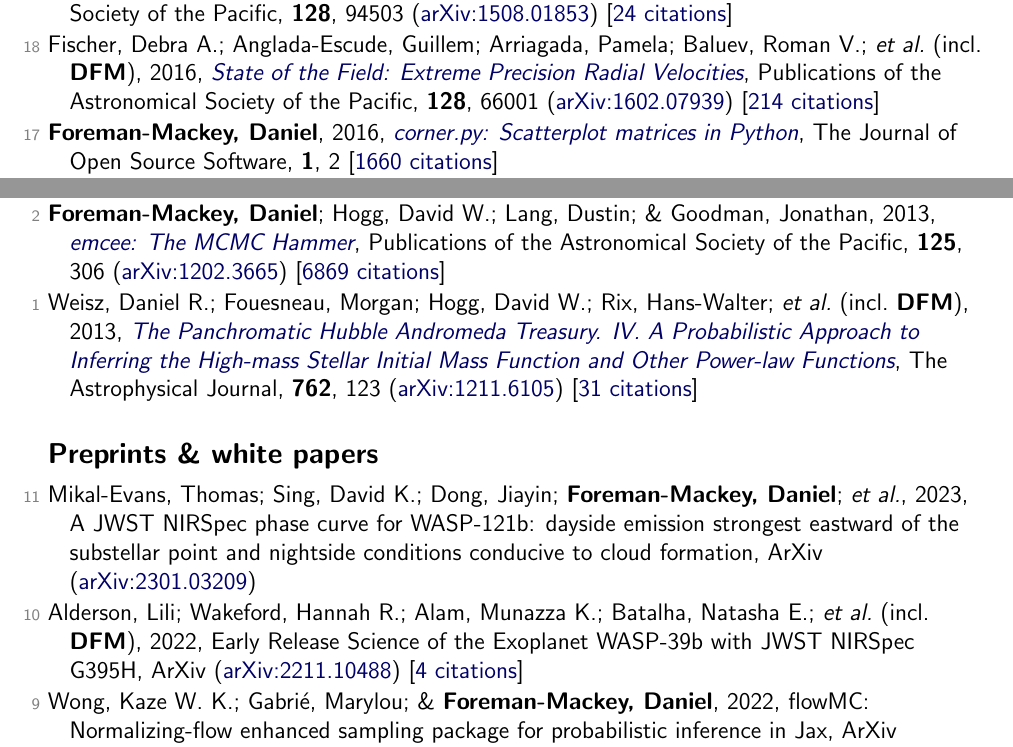
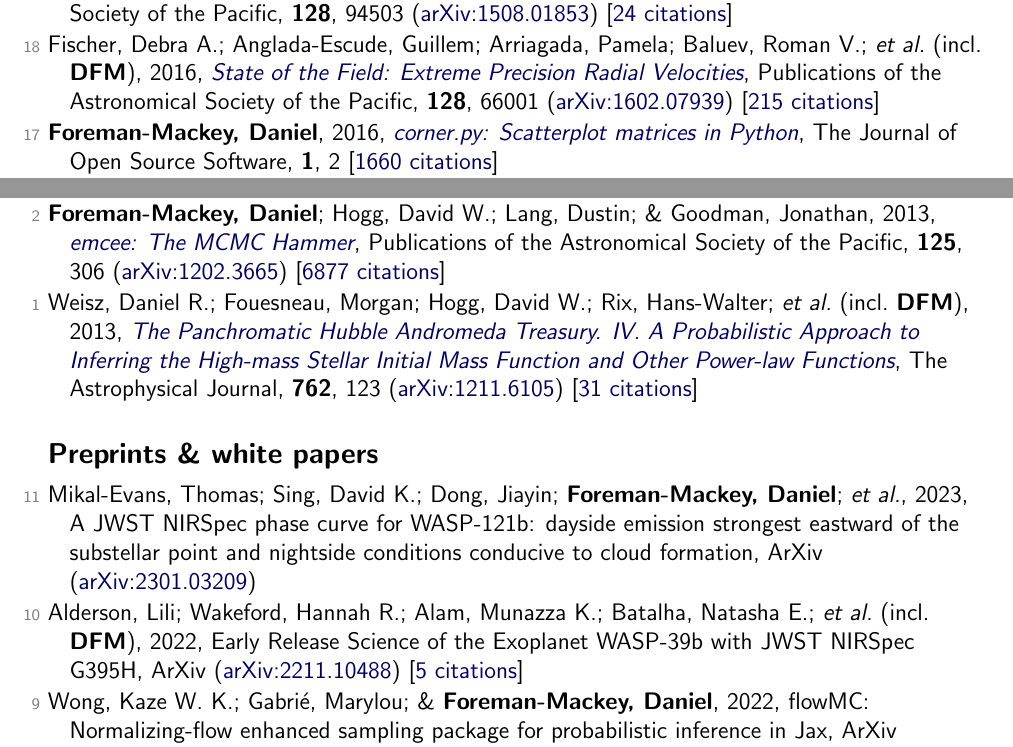
Before and after one commit to dfm/cv, a LaTeX document (tex/pubs.tex, which reads tex/pubs_ref.tex, tex/pubs_unref.tex): two parts of pages 6 and 7 of 8, joined at a grey line, cut so that both start at the same text. Compiled offline with pdfLaTeX.

Commit message:
updating data

```diff
--- a/tex/pubs_ref.tex
+++ b/tex/pubs_ref.tex
@@ -142,7 +142,7 @@
 
 \item[{\color{numcolor}\scriptsize19}] Wang, Dun; Hogg, David W.; \textbf{Foreman-Mackey, Daniel}; \& Sch{\"o}lkopf, Bernhard, 2016, \doi{10.1088/1538-3873/128/967/094503}{A Causal, Data-driven Approach to Modeling the Kepler Data}, Publications of the Astronomical Society of the Pacific, \textbf{128}, 94503 (\arxiv{1508.01853}) [\href{https://ui.adsabs.harvard.edu/abs/2016PASP..128i4503W}{24 citations}]
 
-\item[{\color{numcolor}\scriptsize18}] Fischer, Debra A.; Anglada-Escude, Guillem; Arriagada, Pamela; Baluev, Roman V.; \etal\ (incl.\ \textbf{DFM}), 2016, \doi{10.1088/1538-3873/128/964/066001}{State of the Field: Extreme Precision Radial Velocities}, Publications of the Astronomical Society of the Pacific, \textbf{128}, 66001 (\arxiv{1602.07939}) [\href{https://ui.adsabs.harvard.edu/abs/2016PASP..128f6001F}{214 citations}]
+\item[{\color{numcolor}\scriptsize18}] Fischer, Debra A.; Anglada-Escude, Guillem; Arriagada, Pamela; Baluev, Roman V.; \etal\ (incl.\ \textbf{DFM}), 2016, \doi{10.1088/1538-3873/128/964/066001}{State of the Field: Extreme Precision Radial Velocities}, Publications of the Astronomical Society of the Pacific, \textbf{128}, 66001 (\arxiv{1602.07939}) [\href{https://ui.adsabs.harvard.edu/abs/2016PASP..128f6001F}{215 citations}]
 
 \item[{\color{numcolor}\scriptsize17}] \textbf{Foreman-Mackey, Daniel}, 2016, \doi{10.21105/joss.00024}{corner.py: Scatterplot matrices in Python}, The Journal of Open Source Software, \textbf{1}, 2 [\href{https://scholar.google.com/scholar?cites=1835087844145558435,17325274697099535179,14220488595059618709,12820425635803494730,7284810048757141243,17415935839493019063}{1660 citations}]
 
@@ -174,6 +174,6 @@
 
 \item[{\color{numcolor}\scriptsize3}] Brewer, Brendon J.; \textbf{Foreman-Mackey, Daniel}; \& Hogg, David W., 2013, \doi{10.1088/0004-6256/146/1/7}{Probabilistic Catalogs for Crowded Stellar Fields}, The Astronomical Journal, \textbf{146}, 7 (\arxiv{1211.5805}) [\href{https://ui.adsabs.harvard.edu/abs/2013AJ....146....7B}{36 citations}]
 
-\item[{\color{numcolor}\scriptsize2}] \textbf{Foreman-Mackey, Daniel}; Hogg, David W.; Lang, Dustin; \& Goodman, Jonathan, 2013, \doi{10.1086/670067}{emcee: The MCMC Hammer}, Publications of the Astronomical Society of the Pacific, \textbf{125}, 306 (\arxiv{1202.3665}) [\href{https://ui.adsabs.harvard.edu/abs/2013PASP..125..306F}{6869 citations}]
+\item[{\color{numcolor}\scriptsize2}] \textbf{Foreman-Mackey, Daniel}; Hogg, David W.; Lang, Dustin; \& Goodman, Jonathan, 2013, \doi{10.1086/670067}{emcee: The MCMC Hammer}, Publications of the Astronomical Society of the Pacific, \textbf{125}, 306 (\arxiv{1202.3665}) [\href{https://ui.adsabs.harvard.edu/abs/2013PASP..125..306F}{6877 citations}]
 
 \item[{\color{numcolor}\scriptsize1}] Weisz, Daniel R.; Fouesneau, Morgan; Hogg, David W.; Rix, Hans-Walter; \etal\ (incl.\ \textbf{DFM}), 2013, \doi{10.1088/0004-637X/762/2/123}{The Panchromatic Hubble Andromeda Treasury. IV. A Probabilistic Approach to Inferring the High-mass Stellar Initial Mass Function and Other Power-law Functions}, The Astrophysical Journal, \textbf{762}, 123 (\arxiv{1211.6105}) [\href{https://ui.adsabs.harvard.edu/abs/2013ApJ...762..123W}{31 citations}]
--- a/tex/pubs_unref.tex
+++ b/tex/pubs_unref.tex
@@ -1,6 +1,6 @@
 \item[{\color{numcolor}\scriptsize11}] Mikal-Evans, Thomas; Sing, David K.; Dong, Jiayin; \textbf{Foreman-Mackey, Daniel}; \etal, 2023, A JWST NIRSpec phase curve for WASP-121b: dayside emission strongest eastward of the substellar point and nightside conditions conducive to cloud formation, ArXiv (\arxiv{2301.03209})
 
-\item[{\color{numcolor}\scriptsize10}] Alderson, Lili; Wakeford, Hannah R.; Alam, Munazza K.; Batalha, Natasha E.; \etal\ (incl.\ \textbf{DFM}), 2022, Early Release Science of the Exoplanet WASP-39b with JWST NIRSpec G395H, ArXiv (\arxiv{2211.10488}) [\href{https://ui.adsabs.harvard.edu/abs/2022arXiv221110488A}{4 citations}]
+\item[{\color{numcolor}\scriptsize10}] Alderson, Lili; Wakeford, Hannah R.; Alam, Munazza K.; Batalha, Natasha E.; \etal\ (incl.\ \textbf{DFM}), 2022, Early Release Science of the Exoplanet WASP-39b with JWST NIRSpec G395H, ArXiv (\arxiv{2211.10488}) [\href{https://ui.adsabs.harvard.edu/abs/2022arXiv221110488A}{5 citations}]
 
 \item[{\color{numcolor}\scriptsize9}] Wong, Kaze W. K.; Gabri{\'e}, Marylou; \& \textbf{Foreman-Mackey, Daniel}, 2022, flowMC: Normalizing-flow enhanced sampling package for probabilistic inference in Jax, ArXiv (\arxiv{2211.06397})
 
```
Also changed, not shown: tex/pubs_select.tex (+1 -1 lines), tex/pubs_summary.tex (+1 -1 lines), README.md, tex/pubs_ref.tex (4 more changed lines), 1 other file.
